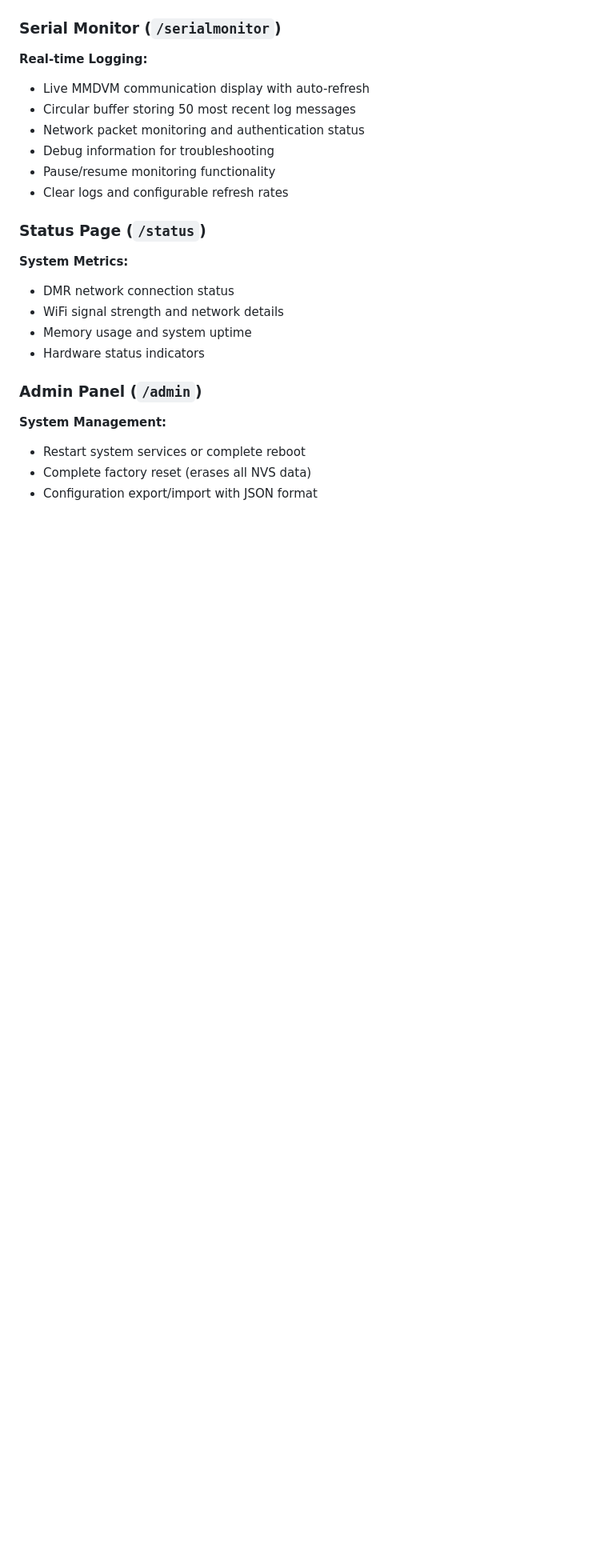
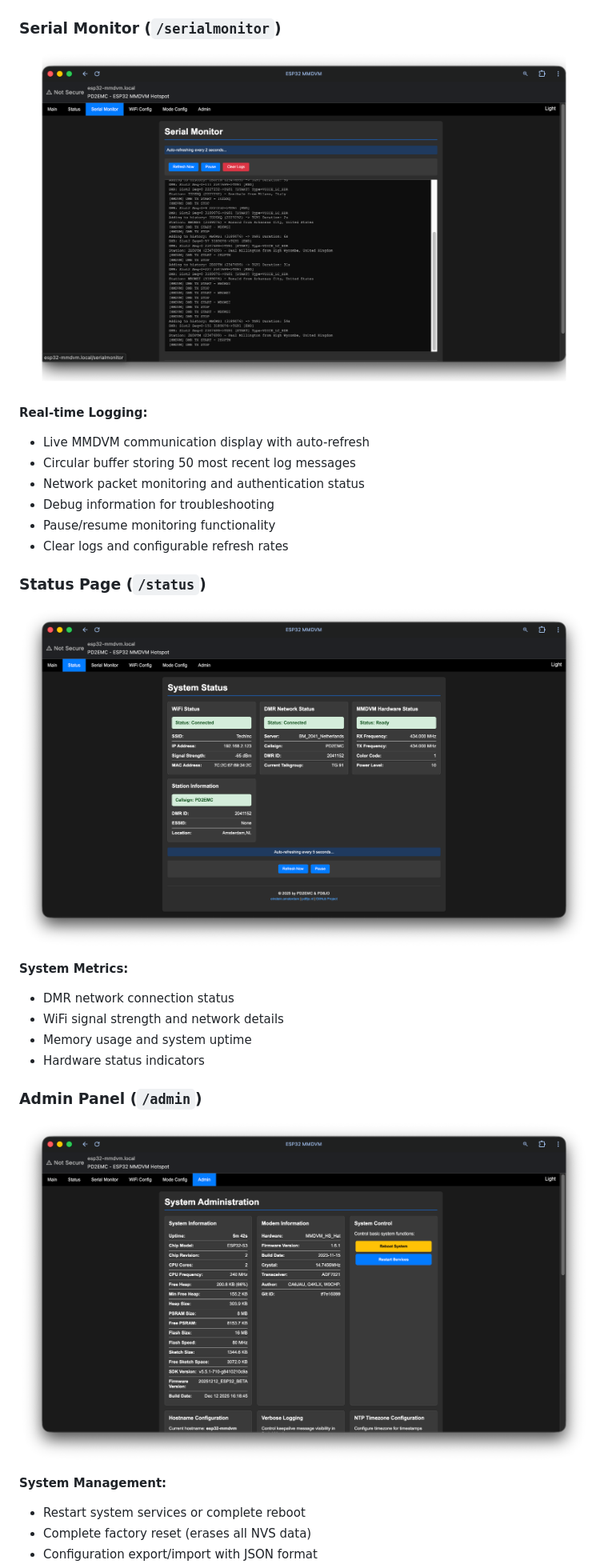
Before and after one commit to javastraat/esp32_mmdvm_hotspot, a Markdown page: README.md, the part around one of its changes. Shown at 80% size. GitHub-like rendering; pictures changed too: screenshots/admin.png (added), screenshots/serialmonitor.png (added), screenshots/status.png (added); blank space fills up the shorter version.

Commit message:
added screenshots

```diff
--- a/README.md
+++ b/README.md
@@ -357,6 +365,9 @@ The main landing page provides comprehensive status overview:
 - Others: South Africa, Brazil, New Zealand
 
 ### Serial Monitor (`/serialmonitor`)
+
+![Serial Monitor](screenshots/serialmonitor.png)
+
 **Real-time Logging:**
 - Live MMDVM communication display with auto-refresh
 - Circular buffer storing 50 most recent log messages
@@ -366,6 +377,9 @@ The main landing page provides comprehensive status overview:
 - Clear logs and configurable refresh rates
 
 ### Status Page (`/status`)
+
+![Status Page](screenshots/status.png)
+
 **System Metrics:**
 - DMR network connection status
 - WiFi signal strength and network details
@@ -373,6 +387,9 @@ The main landing page provides comprehensive status overview:
 - Hardware status indicators
 
 ### Admin Panel (`/admin`)
+
+![Admin Panel](screenshots/admin.png)
+
 **System Management:**
 - Restart system services or complete reboot
 - Complete factory reset (erases all NVS data)
```
Also changed, not shown: other parts of README.md (+8 -0 lines), screenshots/main.png (added), screenshots/modeconfig.png (added), screenshots/wificonfig.png (added), 1 other file.
